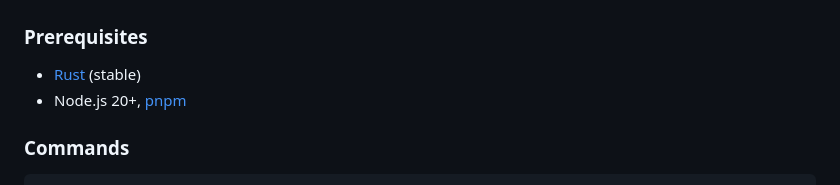
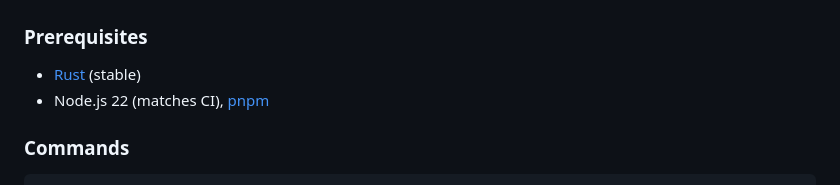
Before and after one commit to gorgonetics/Gorgonetics, a Markdown page: AGENTS.md, the part around the change. Drawn GitHub-style.

```diff
--- a/AGENTS.md
+++ b/AGENTS.md
@@ -69,7 +69,7 @@ Gorgonetics is a native desktop app for genetic breeding analysis in Project Gor
 
 ### Prerequisites
 - [Rust](https://rustup.rs/) (stable)
-- Node.js 20+, [pnpm](https://pnpm.io/)
+- Node.js 22 (matches CI), [pnpm](https://pnpm.io/)
 
 ### Commands
 
```
Also changed, not shown: README.md (+23 -12 lines).
